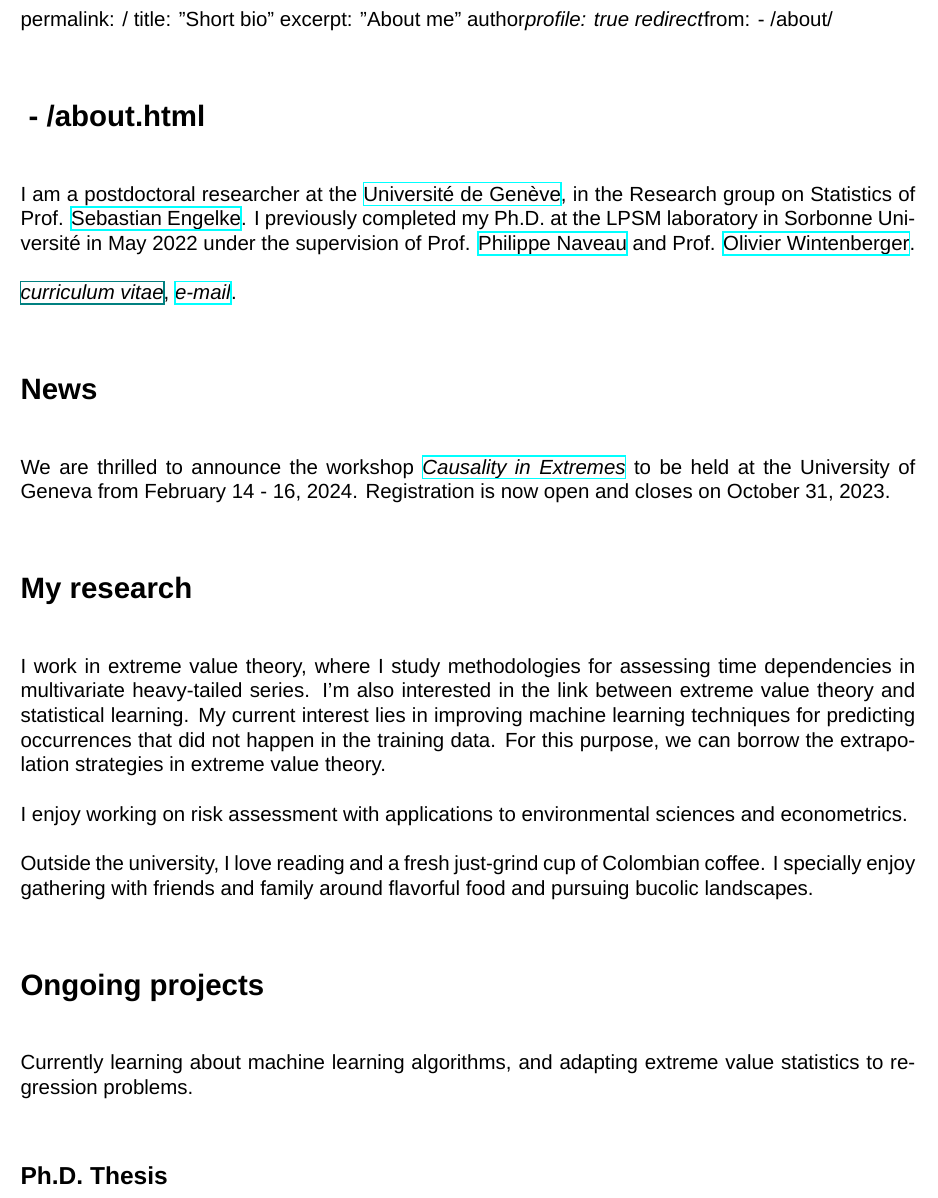
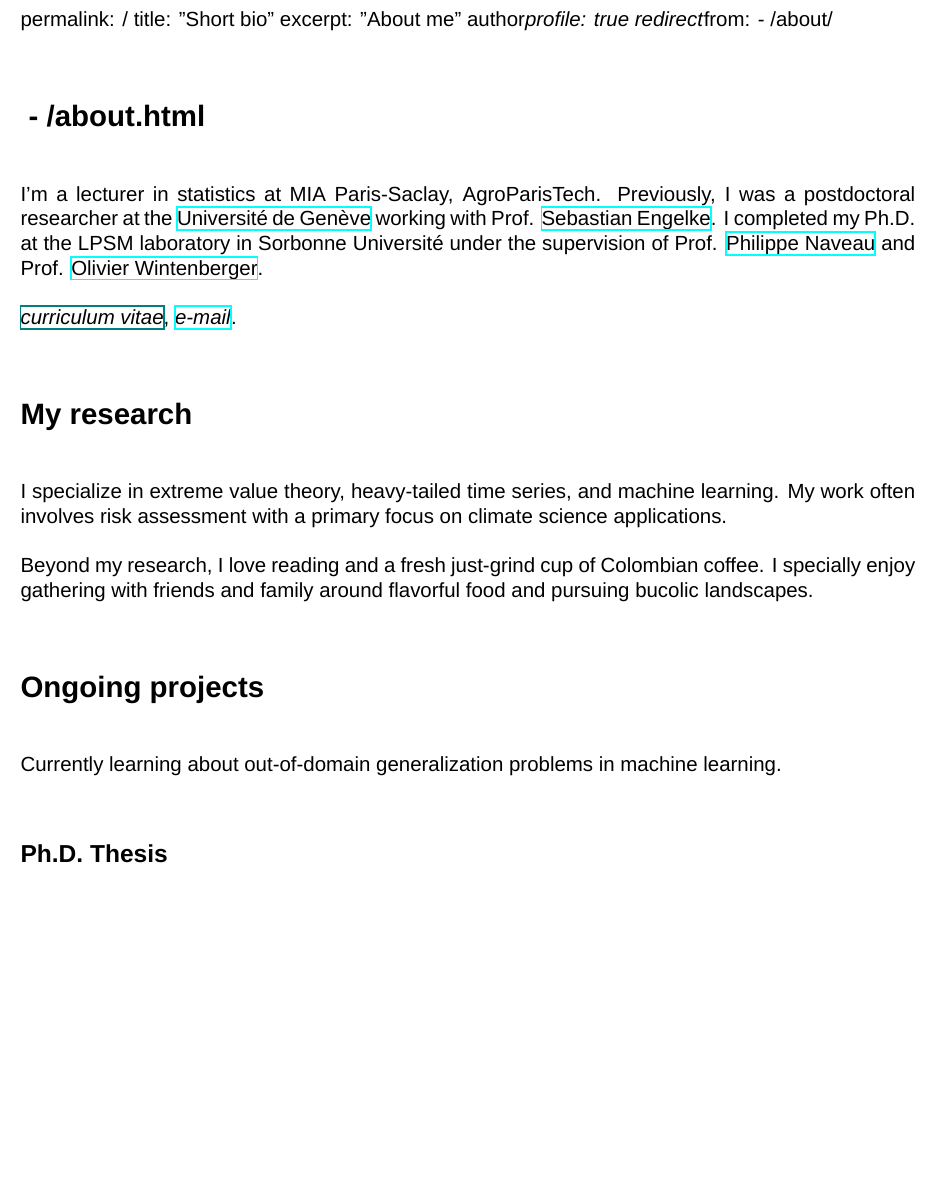
Before and after one commit to GBuritica/GBuritica.github.io, a LaTeX book (_pages/about.tex): part of the page, cut so that both start at the same text, the shorter picture padded with empty space. Compiled offline with XeLaTeX; a missing font is replaced by an installed copy or a similar font.

Commit message:
Update about.tex

```diff
--- a/_pages/about.tex
+++ b/_pages/about.tex
@@ -23,26 +23,20 @@ redirect}from:
 
 \section*{  - /about.html}
 
-I am a postdoctoral researcher at the \href{https://www.unige.ch/gsem/fr/recherche/corps-professoral/chercheurs/gloria-buritica-borda/}{Université de Genève}, in the Research group on Statistics of Prof. \href{http://www.sengelke.com}{Sebastian Engelke}. I previously completed my Ph.D. at the LPSM laboratory in Sorbonne Université in May 2022 under the supervision of Prof. \href{https://www.lsce.ipsl.fr/Phocea/Pisp/visu.php?id=176&uid=naveau}{Philippe Naveau} and Prof. \href{http://wintenberger.fr}{Olivier Wintenberger}.
+I'm a lecturer in statistics at MIA Paris-Saclay, AgroParisTech. Previously, I was a postdoctoral researcher at the \href{https://www.unige.ch/gsem/fr/recherche/corps-professoral/chercheurs/gloria-buritica-borda/}{Université de Genève} working with Prof. \href{http://www.sengelke.com}{Sebastian Engelke}. I completed my Ph.D. at the LPSM laboratory in Sorbonne Université under the supervision of Prof. \href{https://www.lsce.ipsl.fr/Phocea/Pisp/visu.php?id=176&uid=naveau}{Philippe Naveau} and Prof. \href{http://wintenberger.fr}{Olivier Wintenberger}.
 
-\href{/files/CV_BURITICA.pdf}{\emph{curriculum vitae}}, \href{mailto:gloria.buriticaborda@unige.ch}{\emph{e-mail}}.
-
-\section*{News}
-
-We are thrilled to announce the workshop \href{https://sites.google.com/view/causality-extremes}{\emph{Causality in Extremes}} to be held at the University of Geneva from February 14 - 16, 2024.
-Registration is now open and closes on October 31, 2023.
+\href{/files/CV_BURITICA.pdf}{\emph{curriculum vitae}},
+\href{mailto:gloriapatricia.buriticaborda@agroparistech.fr}{\emph{e-mail}}.
 
 \section*{My research}
 
-I work in extreme value theory, where I study methodologies for assessing time dependencies in multivariate heavy-tailed series. I’m also interested in the link between extreme value theory and statistical learning. My current interest lies in improving machine learning techniques for predicting occurrences that did not happen in the training data. For this purpose, we can borrow the extrapolation strategies in extreme value theory.
+I specialize in extreme value theory, heavy-tailed time series, and machine learning. My work often involves risk assessment with a primary focus on climate science applications.
 
-I enjoy working on risk assessment with applications to environmental sciences and econometrics.
-
-Outside the university, I love reading and a fresh just-grind cup of Colombian coffee. I specially enjoy gathering with friends and family around flavorful food and pursuing bucolic landscapes.
+Beyond my research, I love reading and a fresh just-grind cup of Colombian coffee. I specially enjoy gathering with friends and family around flavorful food and pursuing bucolic landscapes.
 
 \section*{Ongoing projects}
 
-Currently learning about machine learning algorithms, and adapting extreme value statistics to regression problems.
+Currently learning about out-of-domain generalization problems in machine learning.
 
 \subsection*{Ph.D. Thesis}
 
```
